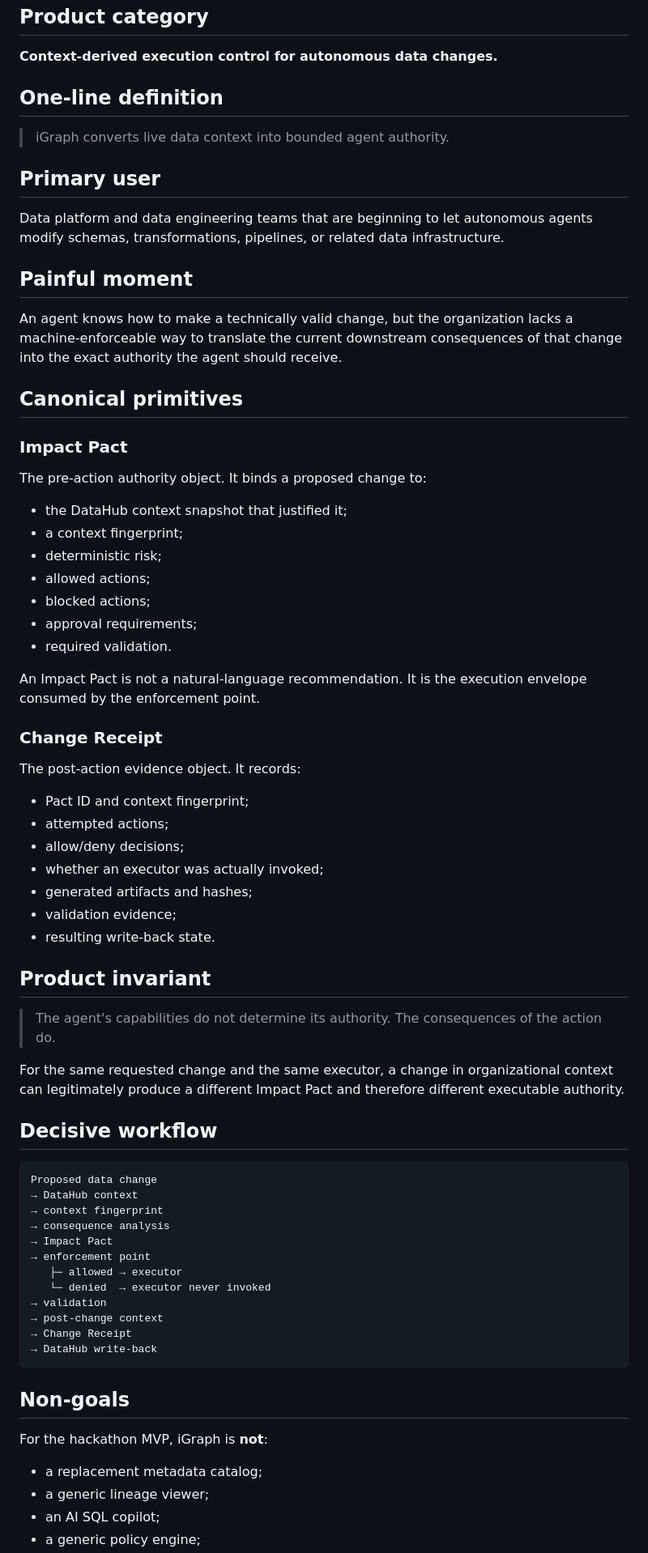
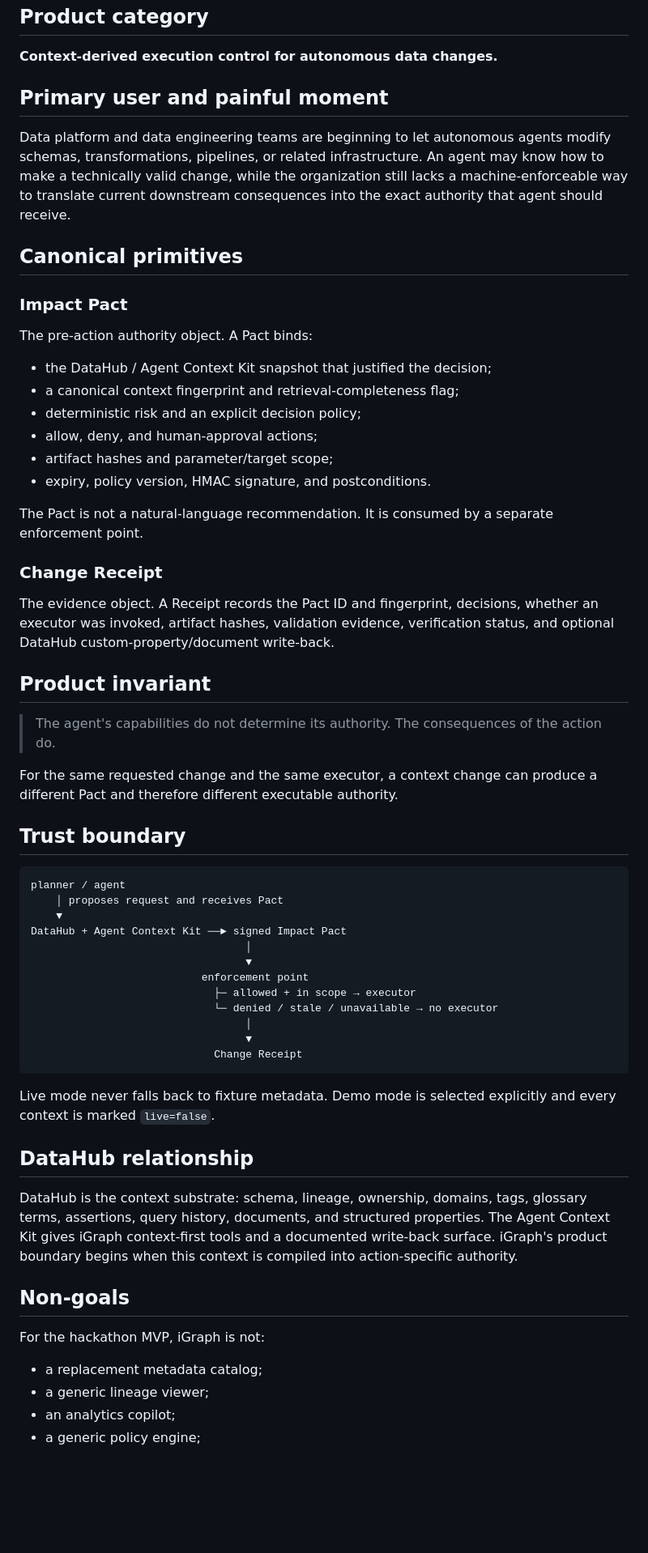
Before and after one commit to etvjay/iGraph, a Markdown page: docs/PRODUCT_TRUTH.md, the part around one of its changes. Shown at 81% size. Rendered like a GitHub page; blank space fills up the shorter version.

Commit message:
Harden iGraph context-derived execution guard

````diff
--- a/docs/PRODUCT_TRUTH.md
+++ b/docs/PRODUCT_TRUTH.md
@@ -4,74 +4,77 @@
 
 **Context-derived execution control for autonomous data changes.**
 
-## One-line definition
+## Primary user and painful moment
 
-> iGraph converts live data context into bounded agent authority.
-
-## Primary user
-
-Data platform and data engineering teams that are beginning to let autonomous agents modify schemas, transformations, pipelines, or related data infrastructure.
-
-## Painful moment
-
-An agent knows how to make a technically valid change, but the organization lacks a machine-enforceable way to translate the current downstream consequences of that change into the exact authority the agent should receive.
+Data platform and data engineering teams are beginning to let autonomous agents
+modify schemas, transformations, pipelines, or related infrastructure. An agent
+may know how to make a technically valid change, while the organization still
+lacks a machine-enforceable way to translate current downstream consequences into
+the exact authority that agent should receive.
 
 ## Canonical primitives
 
 ### Impact Pact
 
-The pre-action authority object. It binds a proposed change to:
+The pre-action authority object. A Pact binds:
 
-- the DataHub context snapshot that justified it;
-- a context fingerprint;
-- deterministic risk;
-- allowed actions;
-- blocked actions;
-- approval requirements;
-- required validation.
+- the DataHub / Agent Context Kit snapshot that justified the decision;
+- a canonical context fingerprint and retrieval-completeness flag;
+- deterministic risk and an explicit decision policy;
+- allow, deny, and human-approval actions;
+- artifact hashes and parameter/target scope;
+- expiry, policy version, HMAC signature, and postconditions.
 
-An Impact Pact is not a natural-language recommendation. It is the execution envelope consumed by the enforcement point.
+The Pact is not a natural-language recommendation. It is consumed by a separate
+enforcement point.
 
 ### Change Receipt
 
-The post-action evidence object. It records:
-
-- Pact ID and context fingerprint;
-- attempted actions;
-- allow/deny decisions;
-- whether an executor was actually invoked;
-- generated artifacts and hashes;
-- validation evidence;
-- resulting write-back state.
+The evidence object. A Receipt records the Pact ID and fingerprint, decisions,
+whether an executor was invoked, artifact hashes, validation evidence, verification
+status, and optional DataHub custom-property/document write-back.
 
 ## Product invariant
 
-> The agent's capabilities do not determine its authority. The consequences of the action do.
+> The agent's capabilities do not determine its authority. The consequences of the
+> action do.
 
-For the same requested change and the same executor, a change in organizational context can legitimately produce a different Impact Pact and therefore different executable authority.
+For the same requested change and the same executor, a context change can produce a
+different Pact and therefore different executable authority.
 
-## Decisive workflow
+## Trust boundary
 
 ```text
-Proposed data change
-→ DataHub context
-→ context fingerprint
-→ consequence analysis
-→ Impact Pact
-→ enforcement point
-   ├─ allowed → executor
-   └─ denied  → executor never invoked
-→ validation
-→ post-change context
-→ Change Receipt
-→ DataHub write-back
+planner / agent
+    │ proposes request and receives Pact
+    ▼
+DataHub + Agent Context Kit ──► signed Impact Pact
+                                  │
+                                  ▼
+                           enforcement point
+                             ├─ allowed + in scope → executor
+                             └─ denied / stale / unavailable → no executor
+                                  │
+                                  ▼
+                             Change Receipt
 ```
+
+Live mode never falls back to fixture metadata. Demo mode is selected explicitly
+and every context is marked `live=false`.
+
+## DataHub relationship
+
+DataHub is the context substrate: schema, lineage, ownership, domains, tags,
+glossary terms, assertions, query history, documents, and structured properties.
+The Agent Context Kit gives iGraph context-first tools and a documented write-back
+surface. iGraph's product boundary begins when this context is compiled into
+action-specific authority.
 
 ## Non-goals
 
-For the hackathon MVP, iGraph is **not**:
+For the hackathon MVP, iGraph is not:
 
 - a replacement metadata catalog;
 - a generic lineage viewer;
-- an AI SQL copilot;
+- an analytics copilot;
 - a generic policy engine;
````
Also changed, not shown: other parts of docs/PRODUCT_TRUTH.md (+16 -21 lines).
